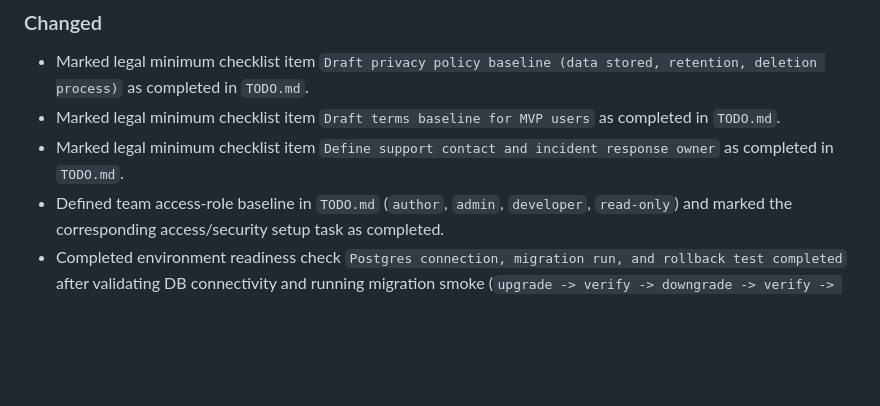
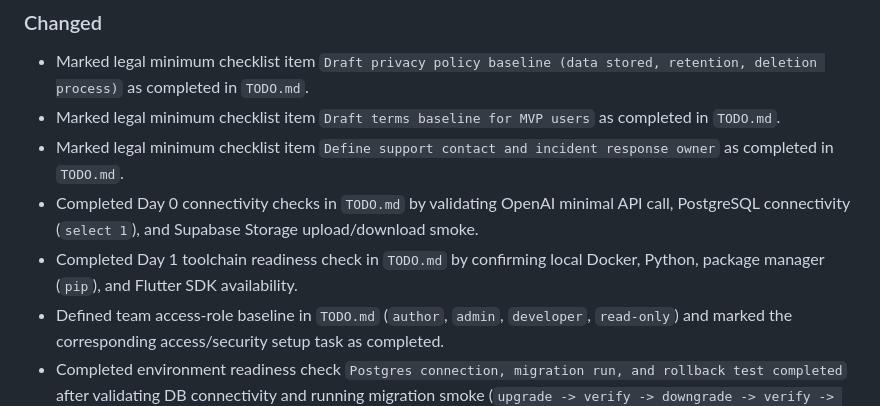
Before and after one commit to trodem/personal_ai_assistant, a Markdown page: CHANGELOG.md, the part around the change. Rendered like a GitHub page; blank space fills up the shorter version.

Commit message:
chore(todo): confirm local toolchain readiness for day-1 checklist

```diff
--- a/CHANGELOG.md
+++ b/CHANGELOG.md
@@ -54,6 +54,8 @@ Format inspired by Keep a Changelog and Semantic Versioning principles.
 - Marked legal minimum checklist item `Draft privacy policy baseline (data stored, retention, deletion process)` as completed in `TODO.md`.
 - Marked legal minimum checklist item `Draft terms baseline for MVP users` as completed in `TODO.md`.
 - Marked legal minimum checklist item `Define support contact and incident response owner` as completed in `TODO.md`.
+- Completed Day 0 connectivity checks in `TODO.md` by validating OpenAI minimal API call, PostgreSQL connectivity (`select 1`), and Supabase Storage upload/download smoke.
+- Completed Day 1 toolchain readiness check in `TODO.md` by confirming local Docker, Python, package manager (`pip`), and Flutter SDK availability.
 - Defined team access-role baseline in `TODO.md` (`author`, `admin`, `developer`, `read-only`) and marked the corresponding access/security setup task as completed.
 - Completed environment readiness check `Postgres connection, migration run, and rollback test completed` after validating DB connectivity and running migration smoke (`upgrade -> verify -> downgrade -> verify -> restore`).
 - Completed environment readiness check `Object storage upload/download test completed` after running `scripts/storage-upload-download-smoke.ps1` successfully.
```
Also changed, not shown: TODO.md (+7 -7 lines).
